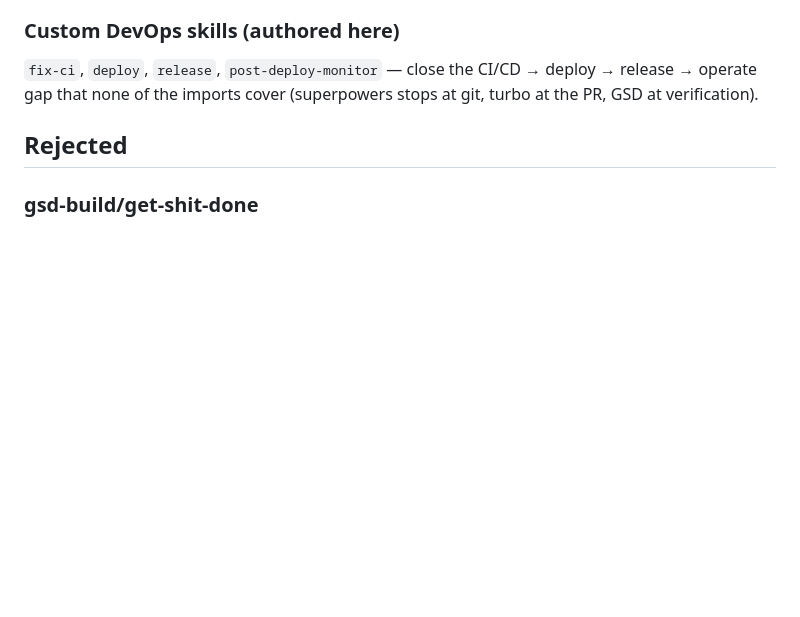
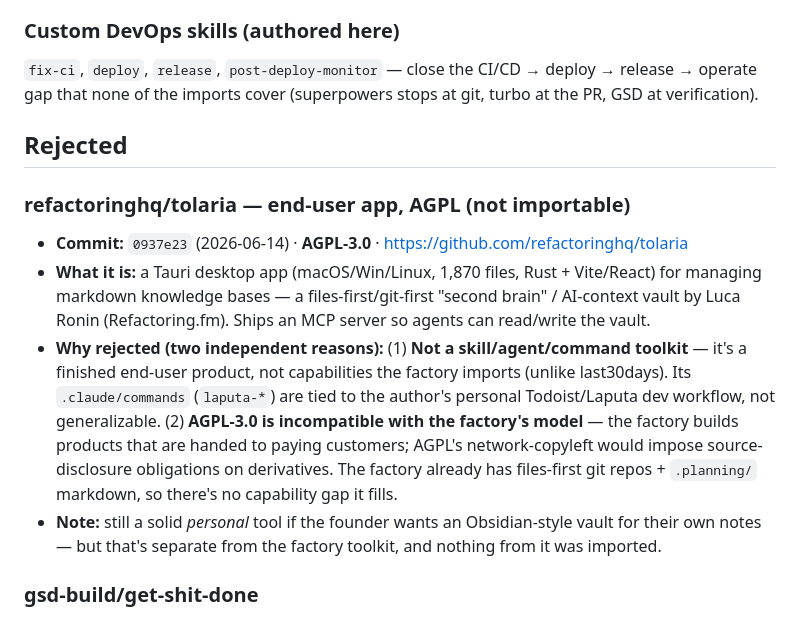
Before and after one commit to rm91learn-lab/aifactory, a Markdown page: docs/SOURCES.md, the part around the change. GitHub-like rendering; blank space fills up the shorter version.

Commit message:
Evaluate refactoringhq/tolaria — rejected (end-user AGPL app, not a skill)
Tolaria is a Tauri desktop markdown-knowledge-base app (1,870 files, AGPL-3.0),
not a Claude Code skill/agent/command toolkit. Two independent reasons not to
import: (1) it's a finished end-user product, not importable capabilities — its
.claude/commands are tied to the author's personal Todoist/Laputa dev workflow;
(2) AGPL-3.0's network-copyleft is incompatible with the factory's
build-and-handoff-to-customer model. No capability gap (factory already is
files-first git + .planning markdown). Recorded in docs/SOURCES.md; nothing
imported; clone removed.

Co-Authored-By: Claude Opus 4.8 (1M context) <noreply@anthropic.com>

```diff
--- a/docs/SOURCES.md
+++ b/docs/SOURCES.md
@@ -57,6 +57,12 @@ Evaluated 2026-06-12. Each source was cloned, studied, and either imported, kept
 
 ## Rejected
 
+### refactoringhq/tolaria — end-user app, AGPL (not importable)
+- **Commit:** `0937e23` (2026-06-14) · **AGPL-3.0** · https://github.com/refactoringhq/tolaria
+- **What it is:** a Tauri desktop app (macOS/Win/Linux, 1,870 files, Rust + Vite/React) for managing markdown knowledge bases — a files-first/git-first "second brain" / AI-context vault by Luca Ronin (Refactoring.fm). Ships an MCP server so agents can read/write the vault.
+- **Why rejected (two independent reasons):** (1) **Not a skill/agent/command toolkit** — it's a finished end-user product, not capabilities the factory imports (unlike last30days). Its `.claude/commands` (`laputa-*`) are tied to the author's personal Todoist/Laputa dev workflow, not generalizable. (2) **AGPL-3.0 is incompatible with the factory's model** — the factory builds products that are handed to paying customers; AGPL's network-copyleft would impose source-disclosure obligations on derivatives. The factory already has files-first git repos + `.planning/` markdown, so there's no capability gap it fills.
+- **Note:** still a solid *personal* tool if the founder wants an Obsidian-style vault for their own notes — but that's separate from the factory toolkit, and nothing from it was imported.
+
 ### gsd-build/get-shit-done
 - **Commit:** `bdcaab2` (2026-05-31) — **archived.** README redirects to open-gsd/gsd-core; identical command/agent set at archive time, no development since. gsd-core supersedes it (MVP mode, milestone-prefixed phases, better model routing).
 
```
